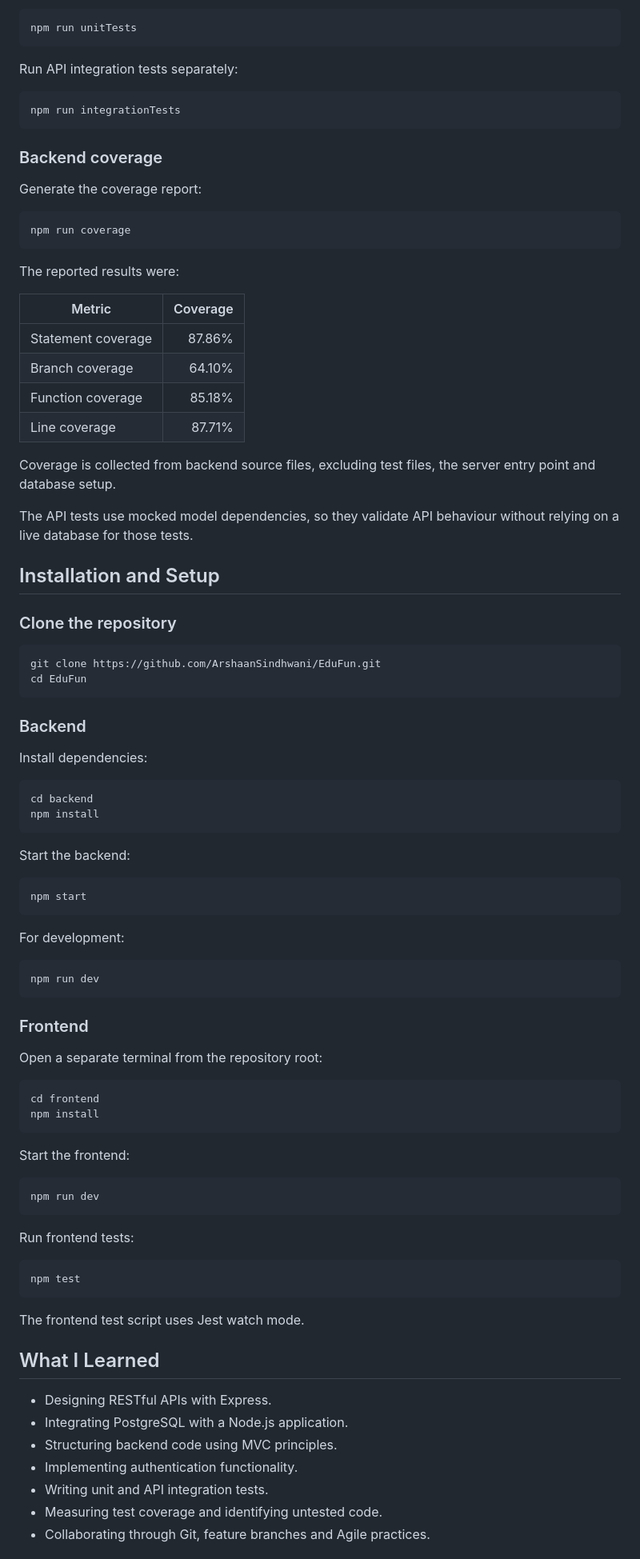
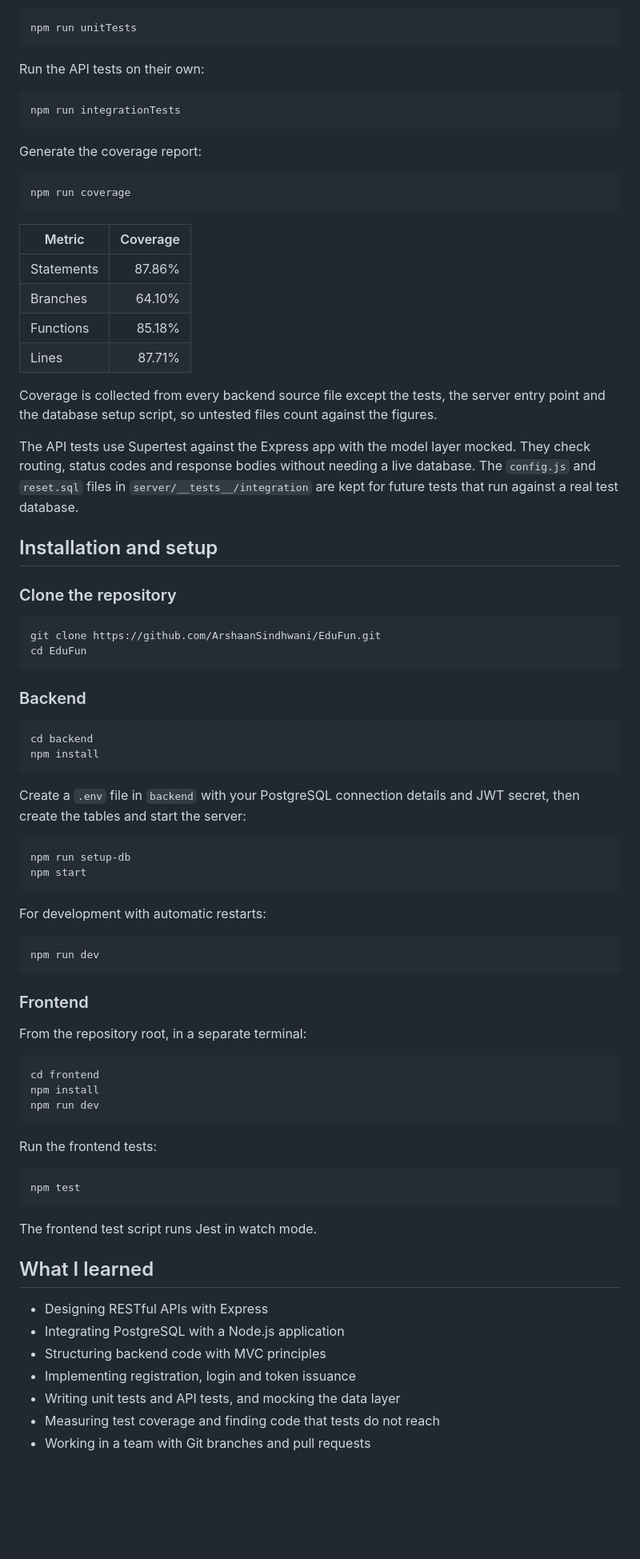
Before and after one commit to ArshaanSindhwani/EduFun, a Markdown page: README.md, the part around one of its changes. Shown at 80% size. GitHub-like rendering; blank space fills up the shorter version.

Commit message:
Revise README for improved clarity and detail
Updated README to enhance clarity and detail about the project, including features, architecture, testing, and future improvements.

````diff
--- a/README.md
+++ b/README.md
@@ -95,13 +119,11 @@ Run unit tests separately:
 npm run unitTests
 ```
 
-Run API integration tests separately:
+Run the API tests on their own:
 
 ```bash
 npm run integrationTests
 ```
-
-### Backend coverage
 
 Generate the coverage report:
 
@@ -109,20 +131,18 @@ Generate the coverage report:
 npm run coverage
 ```
 
-The reported results were:
+| Metric | Coverage |
+| - | -: |
+| Statements | 87.86% |
+| Branches | 64.10% |
+| Functions | 85.18% |
+| Lines | 87.71% |
 
-| Metric | Coverage |
-|---|---:|
-| Statement coverage | 87.86% |
-| Branch coverage | 64.10% |
-| Function coverage | 85.18% |
-| Line coverage | 87.71% |
+Coverage is collected from every backend source file except the tests, the server entry point and the database setup script, so untested files count against the figures.
 
-Coverage is collected from backend source files, excluding test files, the server entry point and database setup.
+The API tests use Supertest against the Express app with the model layer mocked. They check routing, status codes and response bodies without needing a live database. The `config.js` and `reset.sql` files in `server/__tests__/integration` are kept for future tests that run against a real test database.
 
-The API tests use mocked model dependencies, so they validate API behaviour without relying on a live database for those tests.
-
-## Installation and Setup
+## Installation and setup
 
 ### Clone the repository
 
@@ -133,20 +153,19 @@ cd EduFun
 
 ### Backend
 
-Install dependencies:
-
 ```bash
 cd backend
 npm install
 ```
 
-Start the backend:
+Create a `.env` file in `backend` with your PostgreSQL connection details and JWT secret, then create the tables and start the server:
 
 ```bash
+npm run setup-db
 npm start
 ```
 
-For development:
+For development with automatic restarts:
 
 ```bash
 npm run dev
@@ -154,34 +173,29 @@ npm run dev
 
 ### Frontend
 
-Open a separate terminal from the repository root:
+From the repository root, in a separate terminal:
 
 ```bash
 cd frontend
 npm install
-```
-
-Start the frontend:
-
-```bash
 npm run dev
 ```
 
-Run frontend tests:
+Run the frontend tests:
 
 ```bash
 npm test
 ```
 
-The frontend test script uses Jest watch mode.
+The frontend test script runs Jest in watch mode.
 
-## What I Learned
+## What I learned
 
-- Designing RESTful APIs with Express.
-- Integrating PostgreSQL with a Node.js application.
-- Structuring backend code using MVC principles.
-- Implementing authentication functionality.
-- Writing unit and API integration tests.
-- Measuring test coverage and identifying untested code.
-- Collaborating through Git, feature branches and Agile practices.
+- Designing RESTful APIs with Express
+- Integrating PostgreSQL with a Node.js application
+- Structuring backend code with MVC principles
+- Implementing registration, login and token issuance
+- Writing unit tests and API tests, and mocking the data layer
+- Measuring test coverage and finding code that tests do not reach
+- Working in a team with Git branches and pull requests
 
````
Also changed, not shown: other parts of README.md (+66 -40 lines).
